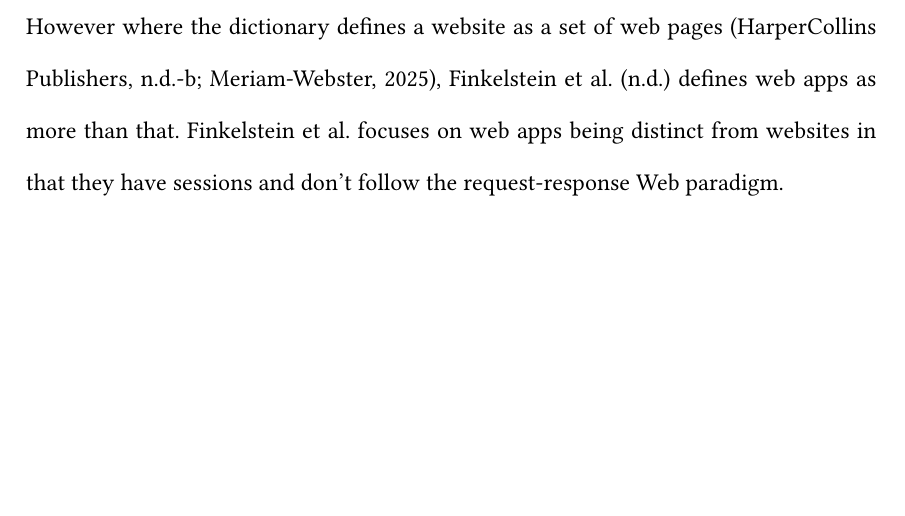
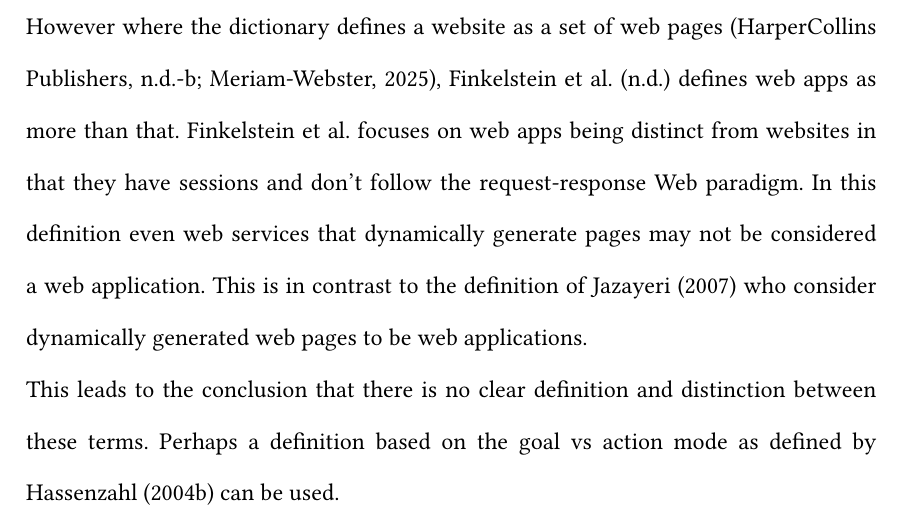
Before and after one commit to SantaClaas/bachelor-thesis, a Typst document (main.typ): part of page 10 of 13, cut so that both start at the same text, the shorter picture padded with empty space. Compiled offline with Typst 0.15; a missing font is replaced by an installed copy or a similar font.

Commit message:
Save game

```diff
--- a/main.typ
+++ b/main.typ
@@ -123,7 +123,8 @@ The definition for web applications in literature often hinges on this different
 This is further backed up by #cite(<finkelstein_ubiquitous_nodate>, form: "prose") who define web apps as applications that are designed from the beginning to be run in web-based environments like a browser.
 This definition of web apps focuses primarily on technical aspects like the technology used to build web apps and how they are accessed. While these are an important part of
 === Websites vs Web Apps
-Both websites and web apps share the underlying technological platform of the web. However where the dictionary defines a website as a set of web pages @harpercollins_publishers_american_nodate @meriam-webster_definition_2025, #cite(<finkelstein_ubiquitous_nodate>, form: "prose") defines web apps as more than that. #cite(<finkelstein_ubiquitous_nodate>, form: "author") focuses on web apps being distinct from websites in that they have sessions and don't follow the request-response Web paradigm.
+Both websites and web apps share the underlying technological platform of the web. However where the dictionary defines a website as a set of web pages @harpercollins_publishers_american_nodate @meriam-webster_definition_2025, #cite(<finkelstein_ubiquitous_nodate>, form: "prose") defines web apps as more than that. #cite(<finkelstein_ubiquitous_nodate>, form: "author") focuses on web apps being distinct from websites in that they have sessions and don't follow the request-response Web paradigm. In this definition even web services that dynamically generate pages may not be considered a web application. This is in contrast to the definition of #cite(<jazayeri_trends_2007>, form: "prose") who consider dynamically generated web pages to be web applications.\
+This leads to the conclusion that there is no clear definition and distinction between these terms. Perhaps a definition based on the goal vs action mode as defined by #cite(<Hassenzahl2004>, form: "prose") can be used.
 //The term website and and app are often used in literature but rarely defined. While the former can be found in the dictionary as a modern addition to the English language the latter does not yet appear in the dictionary and can not be written as a compound noun adding to the notion that it is not a widespread term.
 === Etymology
 They both use the word web which is the underlying platform they are built on. A site however is similar to a site in a book which implies there are more and they are linked with each other and there is room to explore. Meanwhile an app which comes from application is more of an in itself closed concept. This also reflects in the technology. A PWA has one window in which the focus is kept and every interaction with the outside requires leaving the app. While a browser allows multiple tabs to be opened even of the same site. Another aspect in which this reflects is the usage mode. Sites allow more of an action mode usage while apps are more goal focused.
```
